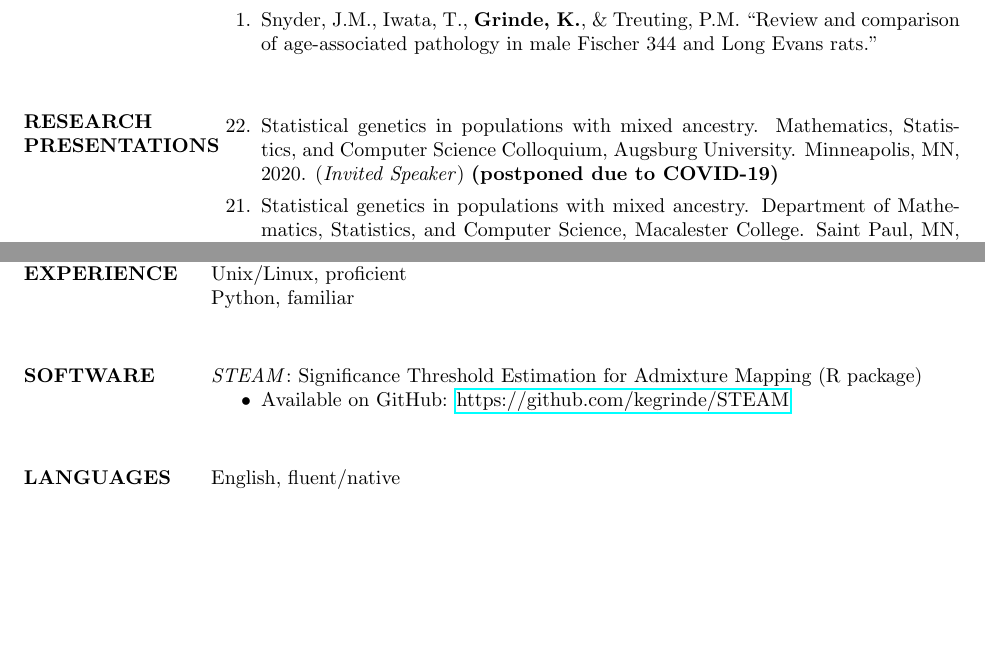
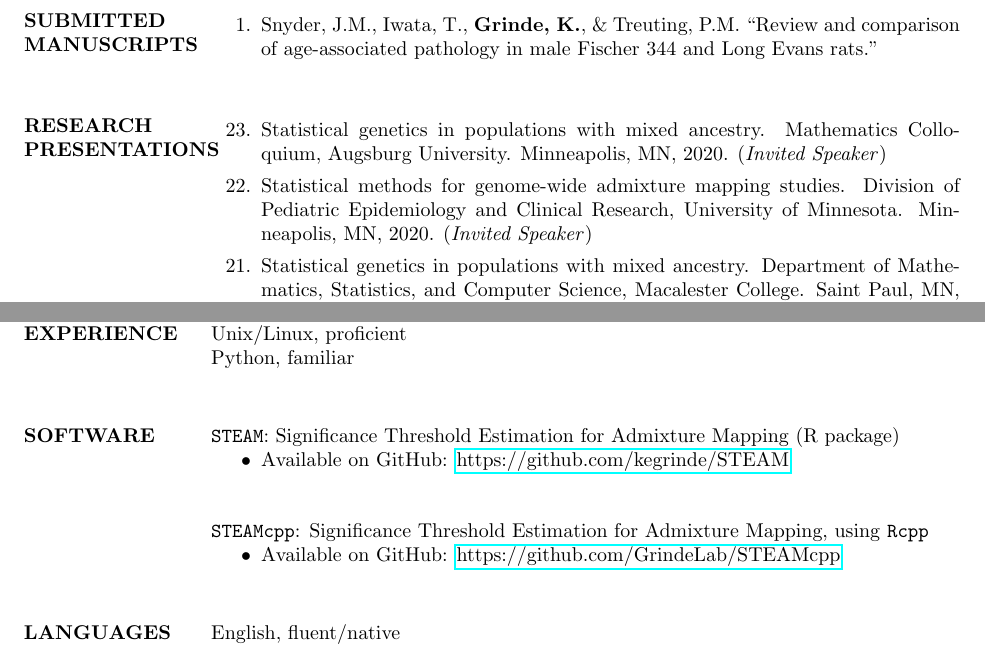
Before and after one commit to kegrinde/kegrinde.github.io, a LaTeX CV (CV/CV.tex): two parts of pages 4 and 7 of 7, joined at a grey line, cut so that both start at the same text, the shorter picture padded with empty space. Compiled offline with pdfLaTeX.

Commit message:
update CV

```diff
--- a/CV/CV.tex
+++ b/CV/CV.tex
@@ -463,22 +464,37 @@ USRESP Undergraduate Research Project Competition \\
 
 \section{RESEARCH \\ PRESENTATIONS}
 
-\begin{benumerate}{22}
-\item Statistical genetics in populations with mixed ancestry. Mathematics, Statistics, and Computer Science Colloquium, Augsburg University. Minneapolis, MN, 2020. (\textit{Invited Speaker}) \textbf{(postponed due to COVID-19)}
+\begin{benumerate}{23} % eventually: keep only invited talks
+\item Statistical genetics in populations with mixed ancestry. Mathematics Colloquium, Augsburg University. Minneapolis, MN, 2020. (\textit{Invited Speaker})
+
+\item Statistical methods for genome-wide admixture mapping studies. Division of Pediatric Epidemiology and Clinical Research, University of Minnesota. Minneapolis, MN, 2020. (\textit{Invited Speaker})
+
 \item Statistical genetics in populations with mixed ancestry. Department of Mathematics, Statistics, and Computer Science, Macalester College. Saint Paul, MN, 2019. (\textit{Invited Speaker})
+
+%\item Genetic testing: how does it work? (a statistican's perspective). Department of Mathematics, Statistics, and Computer Science, St. Olaf College. Saint Paul, MN, 2019. (\textit{Invited Speaker})
+%\item Statistial inference in populations with mixed ancestry. Department of Mathematics, Statistics, and Computer Science, St. Olaf College. Saint Paul, MN, 2019. (\textit{Invited Speaker})
+
 \item Adjusting for principal components can induce spurious associations in genome-wide association studies. Genetic Analysis Center, University of Washington. Seattle, WA, 2019. (\textit{Invited Speaker})
+
 \item Adjusting for population structure in genetic association studies: new insights and the potential pitfalls of using PCs. Popgen Lunch, University of Washington. Seattle, WA, 2019.  (\textit{Invited Speaker})
+
 %\item Adjusting for population structure in genetic associaiton studies. Statistical Genetics Seminar, University of Washington. Seattle, WA, 2019.
-%\item Admixture mapping in TOPMed. TOPMed Kidney Working Group Conference Call. 2019.
+
 %\item Admixture mapping in TOPMed. Harris/Browning Joint Lab Meeting. Seattle, WA, 2019.
+
 %\item Controlling for population structure in admixture mapping studies. Statistical Genetics Seminar, University of Washington. Seattle, WA, 2018.
+
 \item %\textbf{Grinde, K.}
 Statistical inference in populations with mixed ancestry. Biostatistics Colloquium, University of Washington. Seattle, WA, 2018.  (\textit{Invited Speaker})
+
 \item %\textbf{Grinde, K.}
 Deriving significance thresholds for genome-wide admixture mapping studies. International Genetic Epidemiology Society Annual Meeting. San Diego, CA, 2018.
-%\item Admixture mapping in TOPMed. TOPMed Kidney Working Group Conference Call. 2018.
+
+%\item Admixture mapping in TOPMed. NHLBI Trans-Omics for Precision Medicine (TOPMed) Kidney Working Group. Virtual conference call, 2018. (\textit{Invited Speaker})
+
 \item %\textbf{Grinde, K.}
 Controlling for multiple testing in genome-wide admixture mapping studies. Western North American Region of the International Biometric Society Meeting. Edmonton, Canada, 2018. (\textit{Oral Presentation Award Winner})
+
 %\item %\textbf{Grinde, K.}
 %Statistical inference in admixed populations. Statistical Genetics Seminar, University of Washington. Seattle, WA, 2018.
 
@@ -652,9 +672,14 @@ What now? Post-hoc approaches for gene-based, rare variant tests of association.
 							Unix/Linux, proficient \\
 							Python, familiar \\
 
-\section{SOFTWARE} \textit{STEAM}: Significance Threshold Estimation for Admixture Mapping (R package)
+\section{SOFTWARE} \texttt{STEAM}: Significance Threshold Estimation for Admixture Mapping (R package)
 					\begin{itemize} \itemsep -2pt
 					\item Available on GitHub: \href{https://github.com/kegrinde/STEAM}{https://github.com/kegrinde/STEAM} \\
+					\end{itemize}
+
+					\texttt{STEAMcpp}: Significance Threshold Estimation for Admixture Mapping, using \texttt{Rcpp}
+					\begin{itemize} \itemsep -2pt
+					\item Available on GitHub:  \href{https://github.com/GrindeLab/STEAMcpp}{https://github.com/GrindeLab/STEAMcpp} \\
 					\end{itemize}
 
 \section{LANGUAGES} English, fluent/native \\
```
Also changed, not shown: CV/CV.pdf, CV/CV.tex (17 more changed lines), 2 other files.
